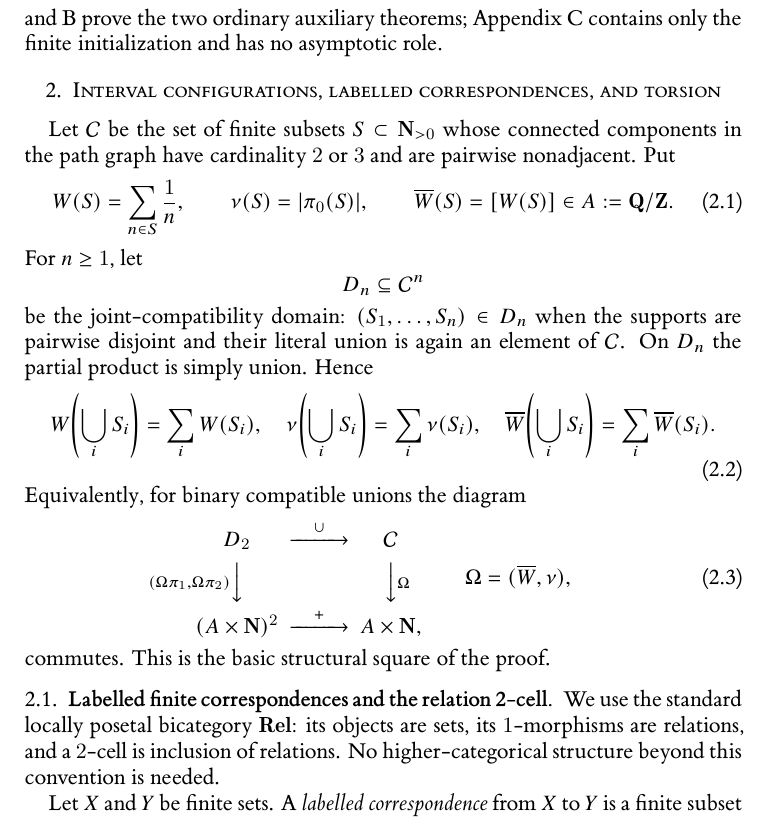
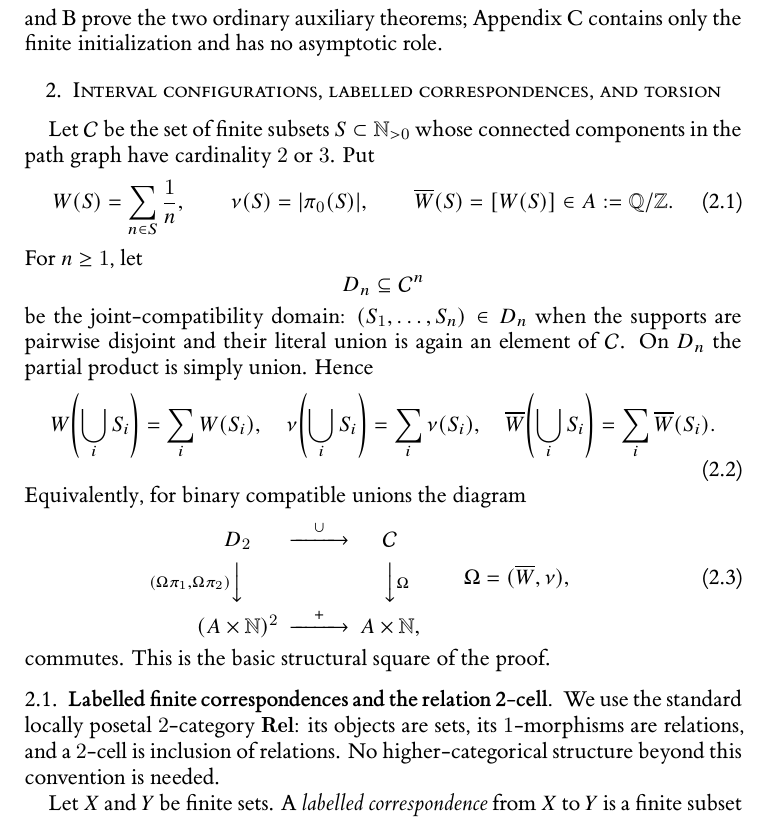
Before and after one commit to Yuren-Tang/erdos-289, a LaTeX paper (paper/manuscript.tex, which reads paper/sections/postpass-01-states-and-filtration.tex): part of page 3 of 26, cut so that both start at the same text. Compiled offline with XeLaTeX.

Commit message:
Standardize structural notation and 2-category terminology

```diff
--- a/paper/sections/postpass-01-states-and-filtration.tex
+++ b/paper/sections/postpass-01-states-and-filtration.tex
@@ -1,13 +1,13 @@
 \section{Interval configurations, labelled correspondences, and torsion}
 \label{sec:states-filtration}
 
-Let $\mathcal C$ be the set of finite subsets $S\subset\mathbf N_{>0}$ whose connected components in the path graph have cardinality $2$ or $3$ and are pairwise nonadjacent.  Put
+Let $\mathcal C$ be the set of finite subsets $S\subset\N_{>0}$ whose connected components in the path graph have cardinality $2$ or $3$.  Put
 \[
 W(S)=\sum_{n\in S}\frac1n,
 \qquad
 \nu(S)=|\pi_0(S)|,
 \qquad
-\overline W(S)=[W(S)]\in A:=\mathbf Q/\mathbf Z.
+\overline W(S)=[W(S)]\in A:=\Q/\Z.
 \tag{2.1}\label{eq:observations}
 \]
 For $n\ge1$, let
@@ -28,7 +28,7 @@ Equivalently, for binary compatible unions the diagram
 \begin{CD}
 D_2 @>{\cup}>> \mathcal C\\
 @V{(\Omega\pi_1,\Omega\pi_2)}VV @VV{\Omega}V\\
-(A\times\mathbf N)^2 @>{+}>> A\times\mathbf N,
+(A\times\N)^2 @>{+}>> A\times\N,
 \end{CD}
 \qquad
 \Omega=(\overline W,\nu),
@@ -38,7 +38,7 @@ commutes.  This is the basic structural square of the proof.
 
 \subsection{Labelled finite correspondences and the relation 2-cell}
 
-We use the standard locally posetal bicategory $\mathbf{Rel}$: its objects are sets, its $1$-morphisms are relations, and a $2$-cell is inclusion of relations.  No higher-categorical structure beyond this convention is needed.
+We use the standard locally posetal $2$-category $\mathbf{Rel}$: its objects are sets, its $1$-morphisms are relations, and a $2$-cell is inclusion of relations.  No higher-categorical structure beyond this convention is needed.
 
 Let $X$ and $Y$ be finite sets.  A \emph{labelled correspondence} from $X$ to $Y$ is a finite subset
 \[
```
Also changed, not shown: paper/sections/postpass-01-states-and-filtration.tex (6 more changed lines).
